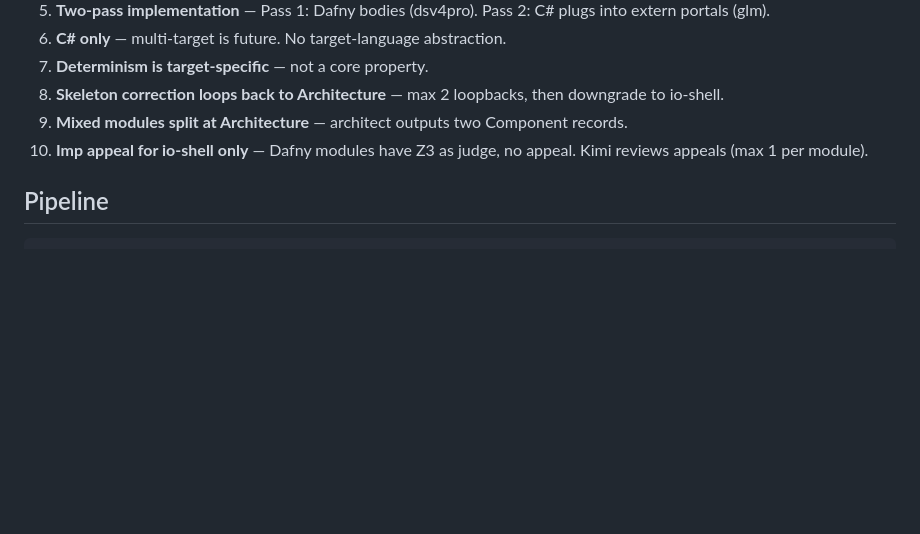
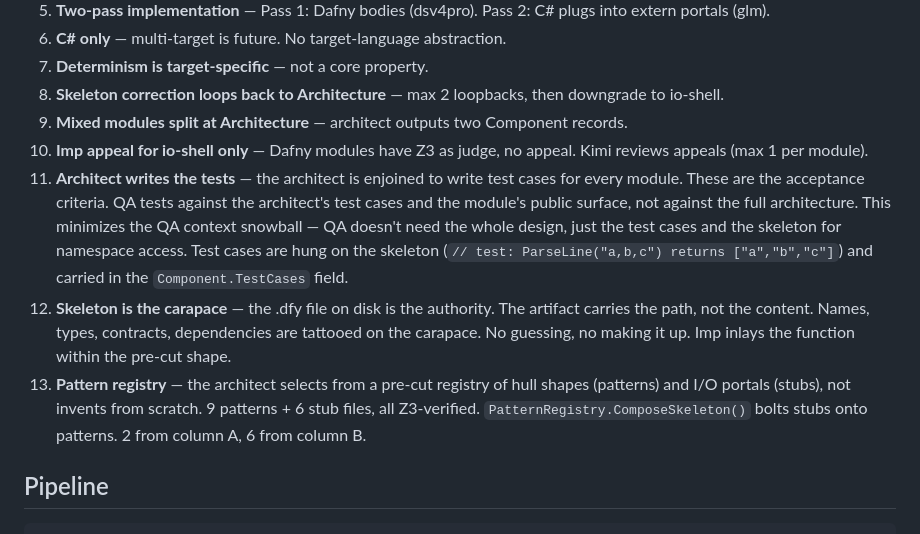
Before and after one commit to goldfly1/Posit, a Markdown page: AGENTS.md, the part around the change. GitHub-like rendering; blank space fills up the shorter version.

```diff
--- a/AGENTS.md
+++ b/AGENTS.md
@@ -41,6 +41,9 @@
 8. **Skeleton correction loops back to Architecture** — max 2 loopbacks, then downgrade to io-shell.
 9. **Mixed modules split at Architecture** — architect outputs two Component records.
 10. **Imp appeal for io-shell only** — Dafny modules have Z3 as judge, no appeal. Kimi reviews appeals (max 1 per module).
+11. **Architect writes the tests** — the architect is enjoined to write test cases for every module. These are the acceptance criteria. QA tests against the architect's test cases and the module's public surface, not against the full architecture. This minimizes the QA context snowball — QA doesn't need the whole design, just the test cases and the skeleton for namespace access. Test cases are hung on the skeleton (`// test: ParseLine("a,b,c") returns ["a","b","c"]`) and carried in the `Component.TestCases` field.
+12. **Skeleton is the carapace** — the .dfy file on disk is the authority. The artifact carries the path, not the content. Names, types, contracts, dependencies are tattooed on the carapace. No guessing, no making it up. Imp inlays the function within the pre-cut shape.
+13. **Pattern registry** — the architect selects from a pre-cut registry of hull shapes (patterns) and I/O portals (stubs), not invents from scratch. 9 patterns + 6 stub files, all Z3-verified. `PatternRegistry.ComposeSkeleton()` bolts stubs onto patterns. 2 from column A, 6 from column B.
 
 ## Pipeline
 
```
Also changed, not shown: prompts/architecture/1.0.0.md (+25 -20 lines), wiki/plans/dafny-first-pipeline-plan.md (+3 -0 lines).
